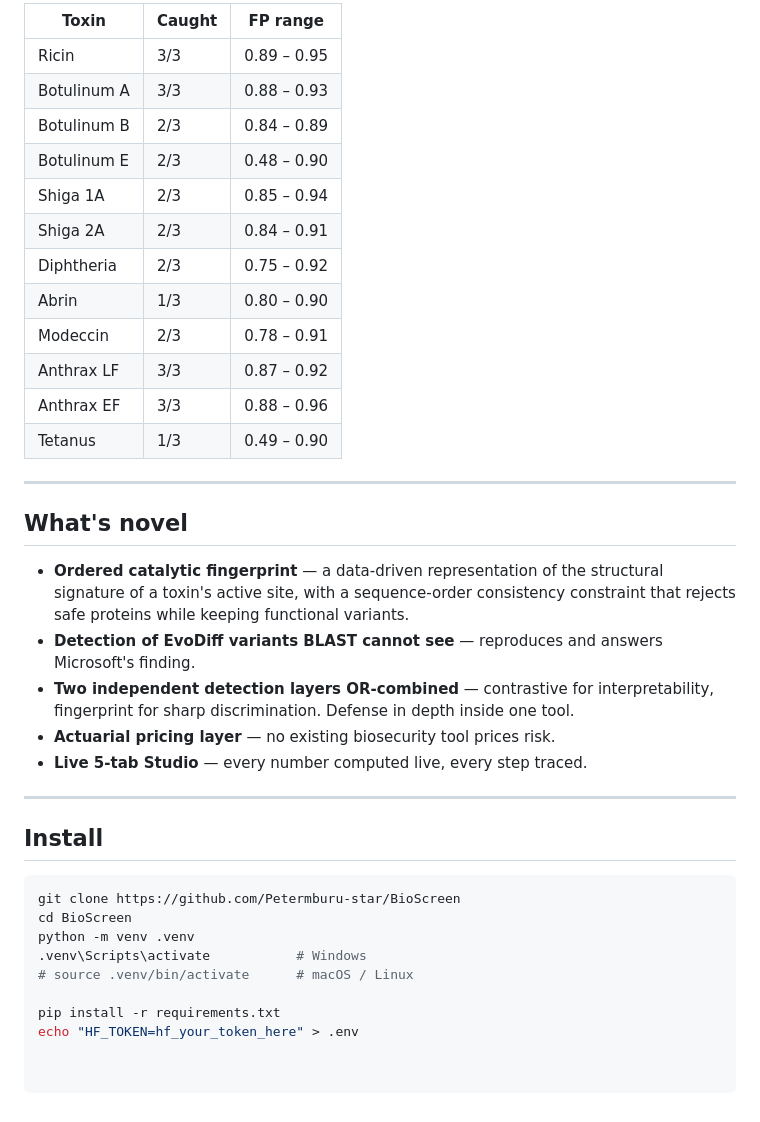
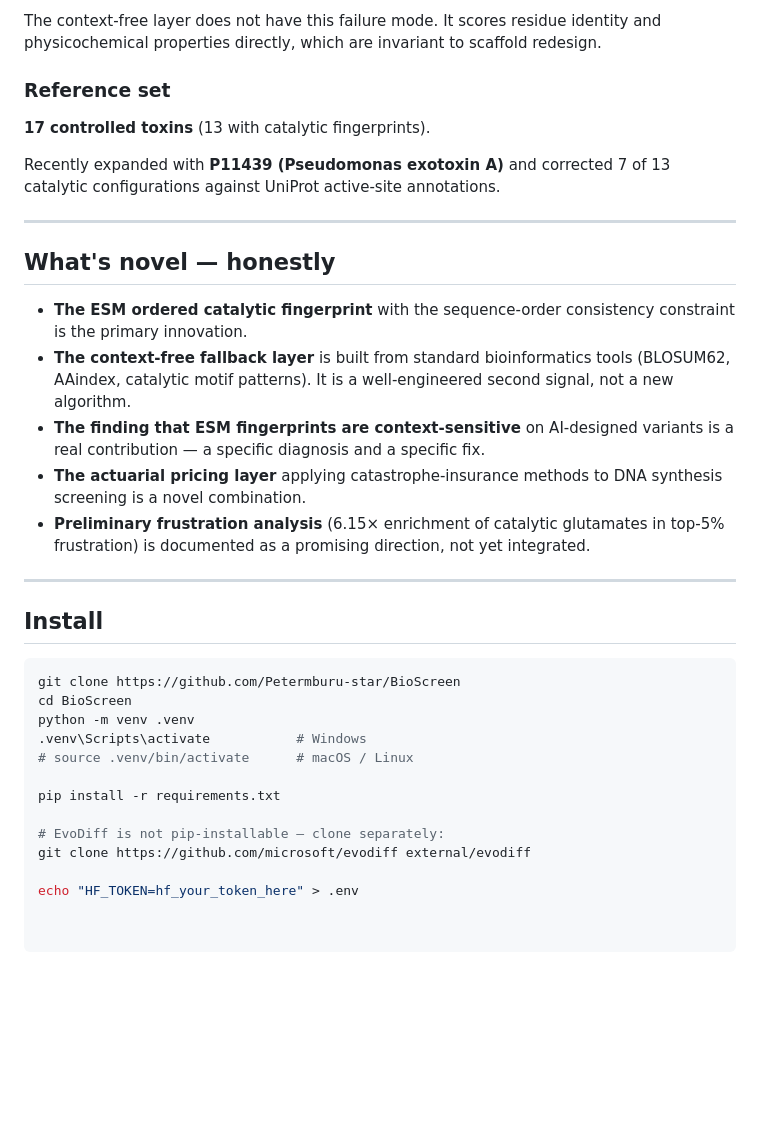
Before and after one commit to Petermburu-star/BioScreen, a Markdown page: README.md, the part around one of its changes. Drawn GitHub-style; blank space fills up the shorter version.

```diff
--- a/README.md
+++ b/README.md
@@ -62,34 +75,31 @@ Every number is derived from `results/*.json`. EvoDiff is stochastic — re-runs
 
-| Toxin | Caught | FP range |
-|---|---|---|
-| Ricin | 3/3 | 0.89 – 0.95 |
-| Botulinum A | 3/3 | 0.88 – 0.93 |
-| Botulinum B | 2/3 | 0.84 – 0.89 |
-| Botulinum E | 2/3 | 0.48 – 0.90 |
-| Shiga 1A | 2/3 | 0.85 – 0.94 |
-| Shiga 2A | 2/3 | 0.84 – 0.91 |
-| Diphtheria | 2/3 | 0.75 – 0.92 |
-| Abrin | 1/3 | 0.80 – 0.90 |
-| Modeccin | 2/3 | 0.78 – 0.91 |
-| Anthrax LF | 3/3 | 0.87 – 0.92 |
-| Anthrax EF | 3/3 | 0.88 – 0.96 |
-| Tetanus | 1/3 | 0.49 – 0.90 |
+The context-free layer does not have this failure mode. It scores residue
+identity and physicochemical properties directly, which are invariant to
+scaffold redesign.
+
+### Reference set
+
+**17 controlled toxins** (13 with catalytic fingerprints).
+
+Recently expanded with **P11439 (Pseudomonas exotoxin A)** and corrected 7 of
+13 catalytic configurations against UniProt active-site annotations.
 
 ---
 
-## What's novel
+## What's novel — honestly
 
-- **Ordered catalytic fingerprint** — a data-driven representation of the
-  structural signature of a toxin's active site, with a sequence-order
-  consistency constraint that rejects safe proteins while keeping functional
-  variants.
-- **Detection of EvoDiff variants BLAST cannot see** — reproduces and answers
-  Microsoft's finding.
-- **Two independent detection layers OR-combined** — contrastive for
-  interpretability, fingerprint for sharp discrimination. Defense in depth
-  inside one tool.
-- **Actuarial pricing layer** — no existing biosecurity tool prices risk.
-- **Live 5-tab Studio** — every number computed live, every step traced.
+- **The ESM ordered catalytic fingerprint** with the sequence-order consistency
+  constraint is the primary innovation.
+- **The context-free fallback layer** is built from standard bioinformatics
+  tools (BLOSUM62, AAindex, catalytic motif patterns). It is a well-engineered
+  second signal, not a new algorithm.
+- **The finding that ESM fingerprints are context-sensitive** on AI-designed
+  variants is a real contribution — a specific diagnosis and a specific fix.
+- **The actuarial pricing layer** applying catastrophe-insurance methods to
+  DNA synthesis screening is a novel combination.
+- **Preliminary frustration analysis** (6.15× enrichment of catalytic
+  glutamates in top-5% frustration) is documented as a promising direction,
+  not yet integrated.
 
 ---
 
@@ -103,4 +113,8 @@ python -m venv .venv
 # source .venv/bin/activate      # macOS / Linux
 
 pip install -r requirements.txt
+
+# EvoDiff is not pip-installable — clone separately:
+git clone https://github.com/microsoft/evodiff external/evodiff
+
 echo "HF_TOKEN=hf_your_token_here" > .env
```
Also changed, not shown: other parts of README.md (+40 -27 lines).
